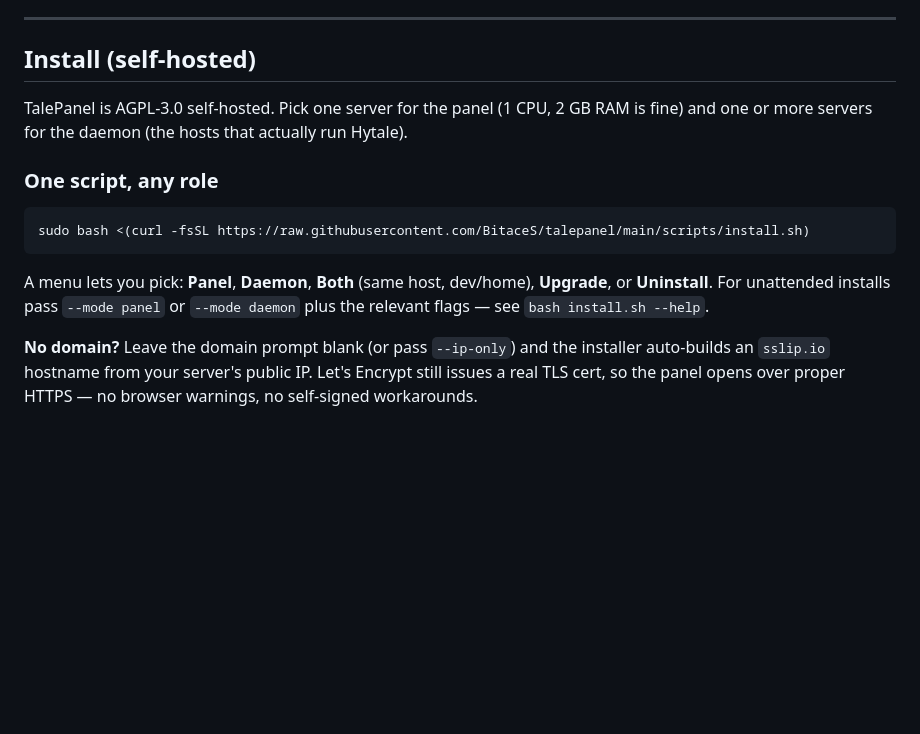
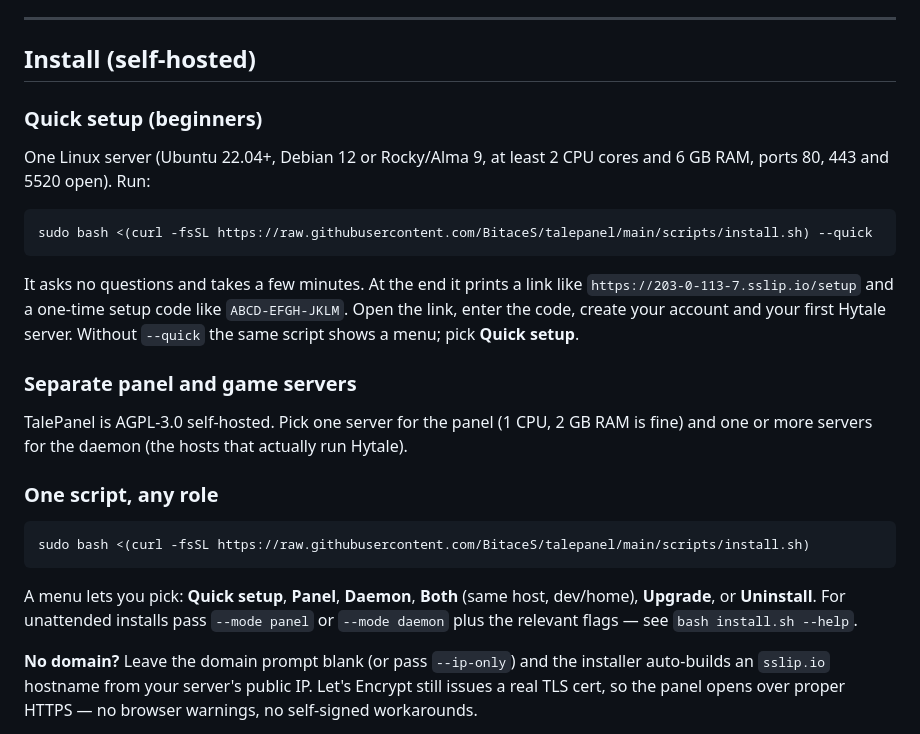
Before and after one commit to BitaceS/talepanel, a Markdown page: README.md, the part around the change. Drawn GitHub-style; blank space fills up the shorter version.

Commit message:
docs: quick setup for beginners

````diff
--- a/README.md
+++ b/README.md
@@ -74,6 +74,23 @@ Worlds, mods, players and the Hytale account link are real objects in the UI, no
 
 ## Install (self-hosted)
 
+### Quick setup (beginners)
+
+One Linux server (Ubuntu 22.04+, Debian 12 or Rocky/Alma 9, at least 2 CPU
+cores and 6 GB RAM, ports 80, 443 and 5520 open). Run:
+
+```bash
+sudo bash <(curl -fsSL https://raw.githubusercontent.com/BitaceS/talepanel/main/scripts/install.sh) --quick
+```
+
+It asks no questions and takes a few minutes. At the end it prints a link
+like `https://203-0-113-7.sslip.io/setup` and a one-time setup code like
+`ABCD-EFGH-JKLM`. Open the link, enter the code, create your account and
+your first Hytale server. Without `--quick` the same script shows a menu;
+pick **Quick setup**.
+
+### Separate panel and game servers
+
 TalePanel is AGPL-3.0 self-hosted. Pick one server for the panel (1 CPU, 2 GB RAM is fine) and one or more servers for the daemon (the hosts that actually run Hytale).
 
 ### One script, any role
@@ -82,8 +99,8 @@ TalePanel is AGPL-3.0 self-hosted. Pick one server for the panel (1 CPU, 2 GB RA
 sudo bash <(curl -fsSL https://raw.githubusercontent.com/BitaceS/talepanel/main/scripts/install.sh)
 ```
 
-A menu lets you pick: **Panel**, **Daemon**, **Both** (same host, dev/home),
-**Upgrade**, or **Uninstall**. For unattended installs pass `--mode panel`
+A menu lets you pick: **Quick setup**, **Panel**, **Daemon**, **Both** (same
+host, dev/home), **Upgrade**, or **Uninstall**. For unattended installs pass `--mode panel`
 or `--mode daemon` plus the relevant flags — see `bash install.sh --help`.
 
 **No domain?** Leave the domain prompt blank (or pass `--ip-only`) and the
````
Also changed, not shown: CHANGELOG.md (+6 -0 lines), INSTALL.md (+31 -1 lines).
